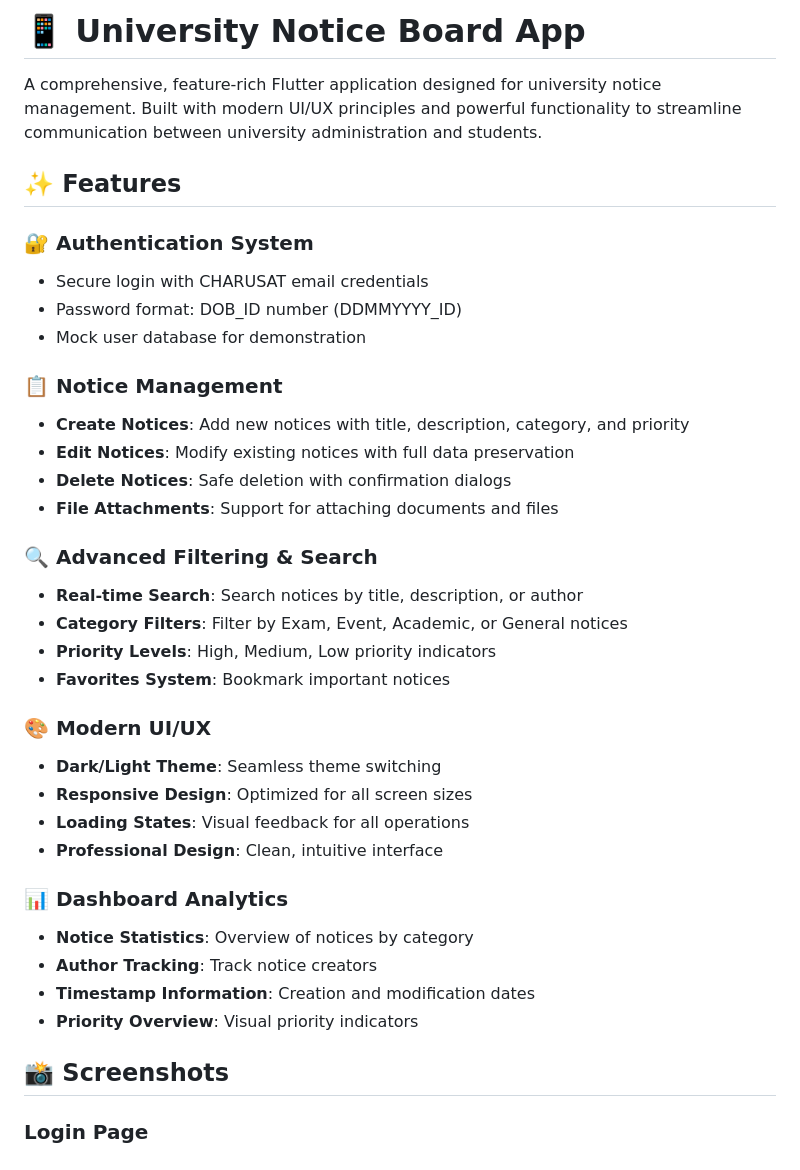
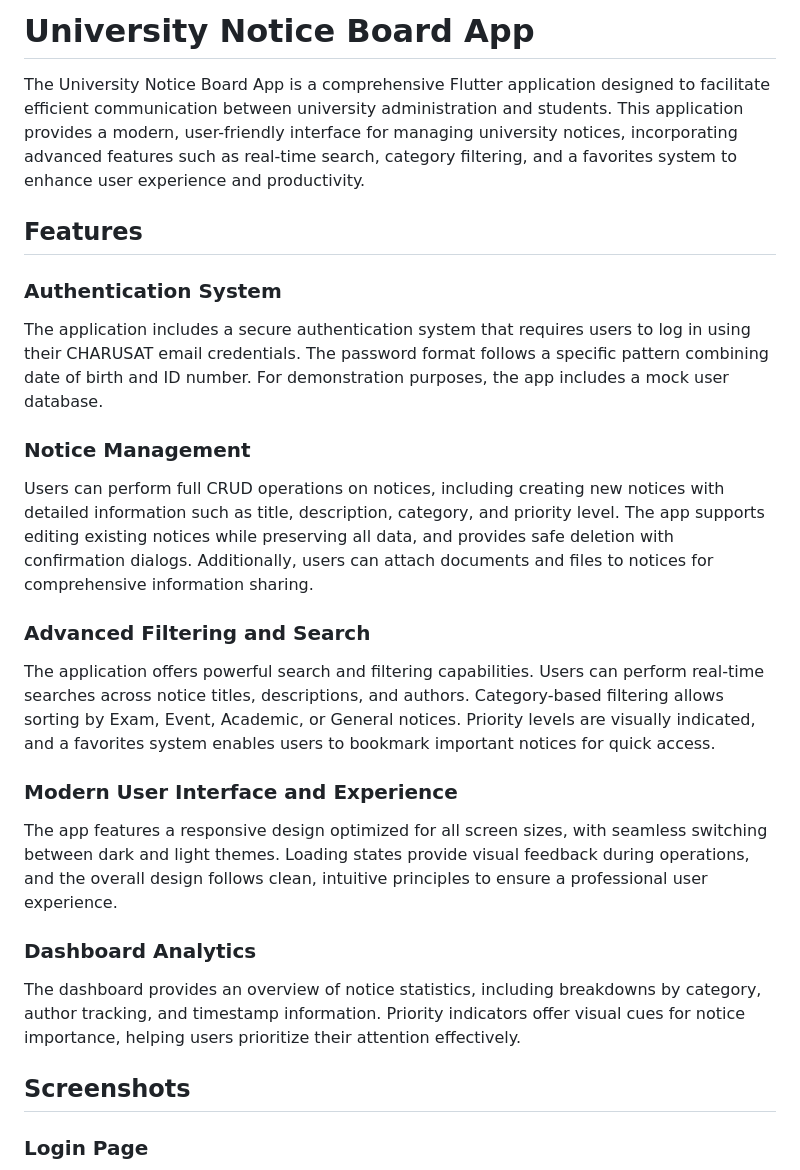
Before and after one commit to OMCHOKSI108/university-notice-board, a Markdown page: README.md, the part around the change printed below. Drawn GitHub-style.

```diff
--- a/README.md
+++ b/README.md
@@ -1,39 +1,25 @@
-# 📱 University Notice Board App
+# University Notice Board App
 
-A comprehensive, feature-rich Flutter application designed for university notice management. Built with modern UI/UX principles and powerful functionality to streamline communication between university administration and students.
+The University Notice Board App is a comprehensive Flutter application designed to facilitate efficient communication between university administration and students. This application provides a modern, user-friendly interface for managing university notices, incorporating advanced features such as real-time search, category filtering, and a favorites system to enhance user experience and productivity.
 
-## ✨ Features
+## Features
 
-### 🔐 **Authentication System**
-- Secure login with CHARUSAT email credentials
-- Password format: DOB_ID number (DDMMYYYY_ID)
-- Mock user database for demonstration
+### Authentication System
+The application includes a secure authentication system that requires users to log in using their CHARUSAT email credentials. The password format follows a specific pattern combining date of birth and ID number. For demonstration purposes, the app includes a mock user database.
 
-### 📋 **Notice Management**
-- **Create Notices**: Add new notices with title, description, category, and priority
-- **Edit Notices**: Modify existing notices with full data preservation
-- **Delete Notices**: Safe deletion with confirmation dialogs
-- **File Attachments**: Support for attaching documents and files
+### Notice Management
+Users can perform full CRUD operations on notices, including creating new notices with detailed information such as title, description, category, and priority level. The app supports editing existing notices while preserving all data, and provides safe deletion with confirmation dialogs. Additionally, users can attach documents and files to notices for comprehensive information sharing.
 
-### 🔍 **Advanced Filtering & Search**
-- **Real-time Search**: Search notices by title, description, or author
-- **Category Filters**: Filter by Exam, Event, Academic, or General notices
-- **Priority Levels**: High, Medium, Low priority indicators
-- **Favorites System**: Bookmark important notices
+### Advanced Filtering and Search
+The application offers powerful search and filtering capabilities. Users can perform real-time searches across notice titles, descriptions, and authors. Category-based filtering allows sorting by Exam, Event, Academic, or General notices. Priority levels are visually indicated, and a favorites system enables users to bookmark important notices for quick access.
 
-### 🎨 **Modern UI/UX**
-- **Dark/Light Theme**: Seamless theme switching
-- **Responsive Design**: Optimized for all screen sizes
-- **Loading States**: Visual feedback for all operations
-- **Professional Design**: Clean, intuitive interface
+### Modern User Interface and Experience
+The app features a responsive design optimized for all screen sizes, with seamless switching between dark and light themes. Loading states provide visual feedback during operations, and the overall design follows clean, intuitive principles to ensure a professional user experience.
 
-### 📊 **Dashboard Analytics**
-- **Notice Statistics**: Overview of notices by category
-- **Author Tracking**: Track notice creators
-- **Timestamp Information**: Creation and modification dates
-- **Priority Overview**: Visual priority indicators
+### Dashboard Analytics
+The dashboard provides an overview of notice statistics, including breakdowns by category, author tracking, and timestamp information. Priority indicators offer visual cues for notice importance, helping users prioritize their attention effectively.
 
-## 📸 Screenshots
+## Screenshots
 
 ### Login Page
 ![Login Page](images/login-page.png)
```
Also changed, not shown: other parts of README.md (+57 -54 lines).
